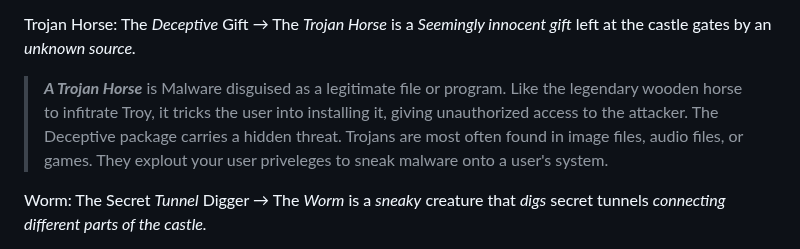
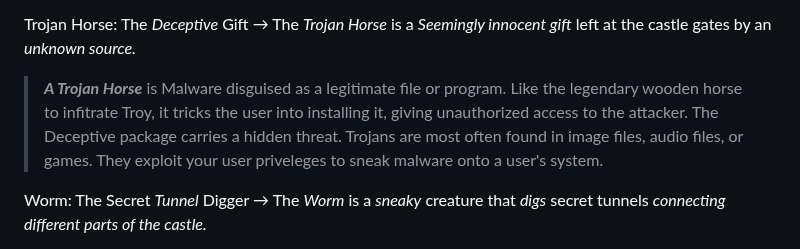
Before and after one commit to conie151/conie151.github.io, a Markdown page: posts/Notes/CH1TheAbsoluteBeginner'sGuideToCybersecurity.md, the part around the change. Drawn GitHub-style.

```diff
--- a/posts/Notes/CH1TheAbsoluteBeginner'sGuideToCybersecurity.md
+++ b/posts/Notes/CH1TheAbsoluteBeginner'sGuideToCybersecurity.md
@@ -23,7 +23,7 @@ Virus: The _sneaky_ infiltrator → The _Virus_ is a _Spy_ who infiltrates the c
 Trojan Horse: The _Deceptive_ Gift → The _Trojan Horse_ is a _Seemingly innocent gift_ left at the castle gates by an _unknown source._
 
 >**_A Trojan Horse_** is Malware disguised as a legitimate file or program. Like the legendary wooden horse to infitrate Troy, it tricks the user into installing it, giving unauthorized access to the attacker. The Deceptive package carries a hidden threat.
-> Trojans are most often found in image files, audio files, or games. They explout your user priveleges to sneak malware onto a user's system.
+> Trojans are most often found in image files, audio files, or games. They exploit your user priveleges to sneak malware onto a user's system.
 
 Worm: The Secret _Tunnel_ Digger → The _Worm_ is a _sneaky_ creature that _digs_ secret tunnels _connecting different parts of the castle._
 
```
